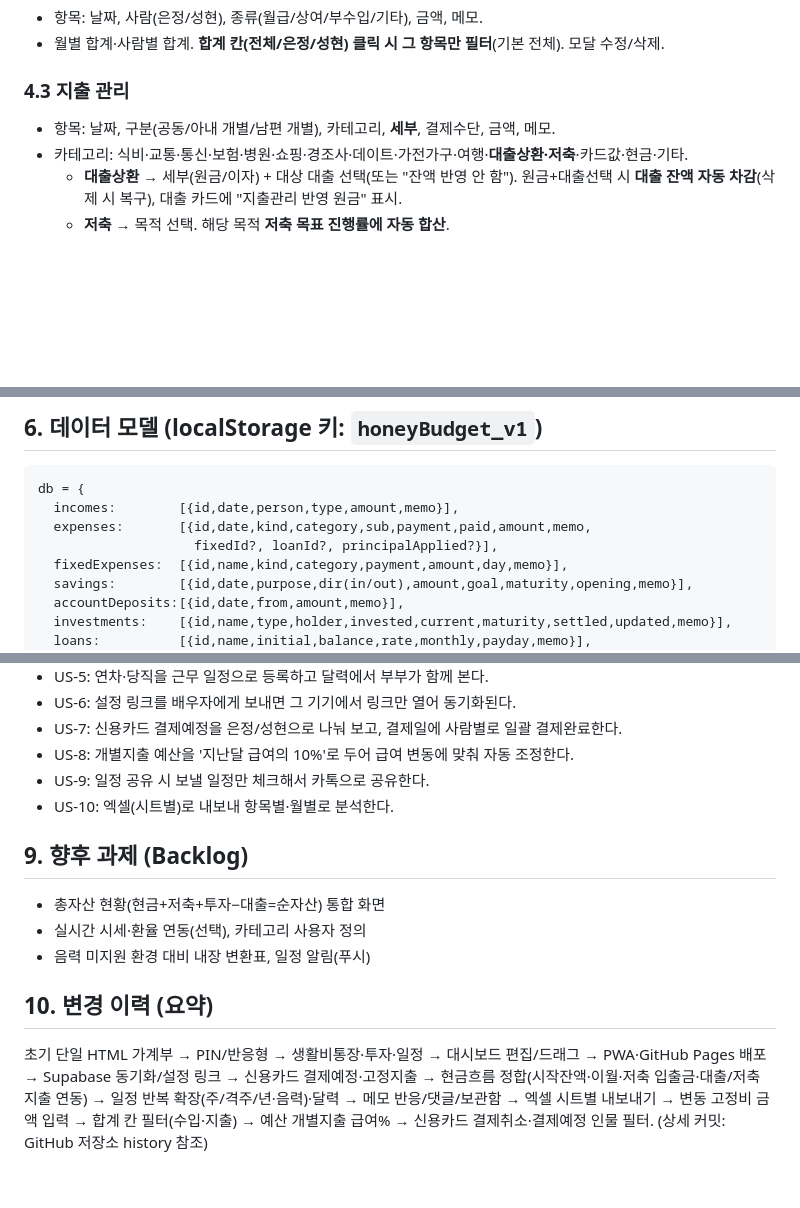
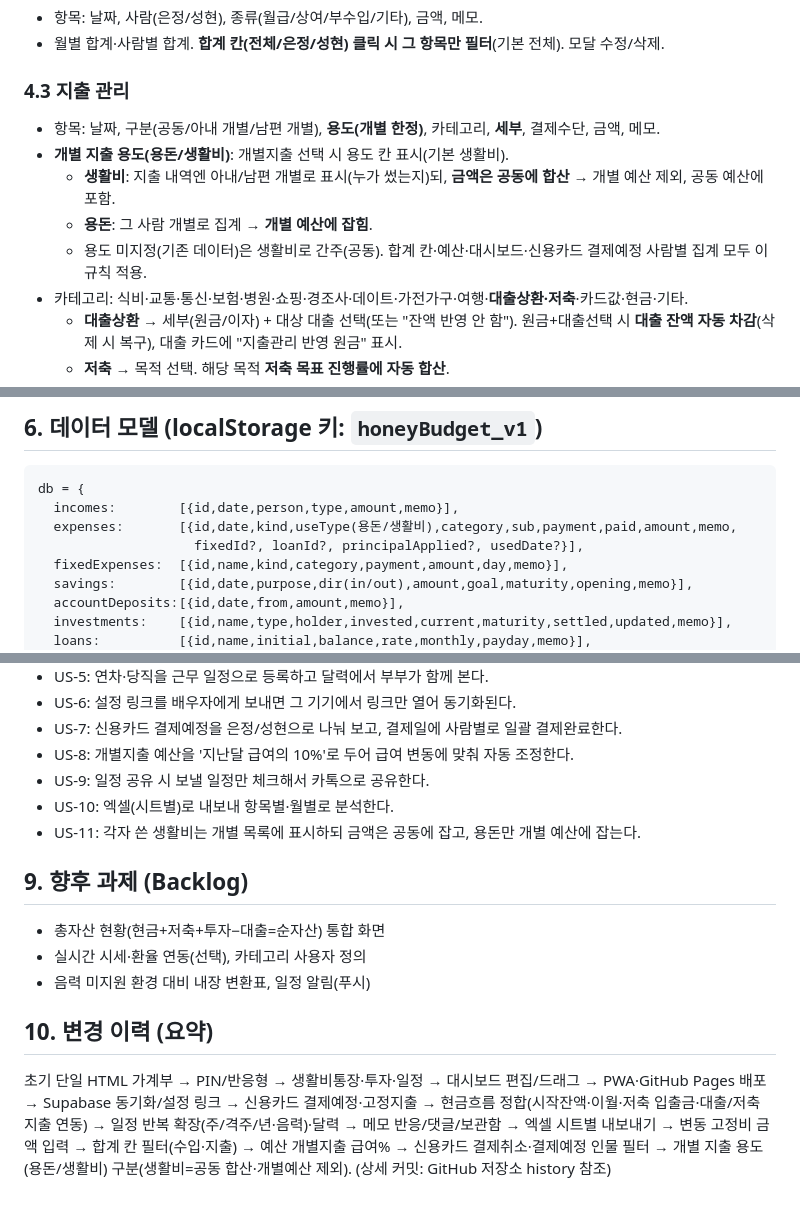
Before and after one commit to EJ20179/honeybudget, a Markdown page: docs/PRD.md, 3 parts joined by grey strips. Drawn GitHub-style; blank space fills up the shorter version.

Commit message:
docs: update BRD/PRD with individual expense purpose (용돈/생활비)

````diff
--- a/docs/PRD.md
+++ b/docs/PRD.md
@@ -36,7 +36,11 @@
 - 월별 합계·사람별 합계. **합계 칸(전체/은정/성현) 클릭 시 그 항목만 필터**(기본 전체). 모달 수정/삭제.
 
 ### 4.3 지출 관리
-- 항목: 날짜, 구분(공동/아내 개별/남편 개별), 카테고리, **세부**, 결제수단, 금액, 메모.
+- 항목: 날짜, 구분(공동/아내 개별/남편 개별), **용도(개별 한정)**, 카테고리, **세부**, 결제수단, 금액, 메모.
+- **개별 지출 용도(용돈/생활비)**: 개별지출 선택 시 용도 칸 표시(기본 생활비).
+  - **생활비**: 지출 내역엔 아내/남편 개별로 표시(누가 썼는지)되, **금액은 공동에 합산** → 개별 예산 제외, 공동 예산에 포함.
+  - **용돈**: 그 사람 개별로 집계 → **개별 예산에 잡힘**.
+  - 용도 미지정(기존 데이터)은 생활비로 간주(공동). 합계 칸·예산·대시보드·신용카드 결제예정 사람별 집계 모두 이 규칙 적용.
 - 카테고리: 식비·교통·통신·보험·병원·쇼핑·경조사·데이트·가전가구·여행·**대출상환·저축**·카드값·현금·기타.
   - **대출상환** → 세부(원금/이자) + 대상 대출 선택(또는 "잔액 반영 안 함"). 원금+대출선택 시 **대출 잔액 자동 차감**(삭제 시 복구), 대출 카드에 "지출관리 반영 원금" 표시.
   - **저축** → 목적 선택. 해당 목적 **저축 목표 진행률에 자동 합산**.
@@ -110,8 +114,8 @@
 ```
 db = {
   incomes:        [{id,date,person,type,amount,memo}],
-  expenses:       [{id,date,kind,category,sub,payment,paid,amount,memo,
-                    fixedId?, loanId?, principalApplied?}],
+  expenses:       [{id,date,kind,useType(용돈/생활비),category,sub,payment,paid,amount,memo,
+                    fixedId?, loanId?, principalApplied?, usedDate?}],
   fixedExpenses:  [{id,name,kind,category,payment,amount,day,memo}],
   savings:        [{id,date,purpose,dir(in/out),amount,goal,maturity,opening,memo}],
   accountDeposits:[{id,date,from,amount,memo}],
@@ -148,6 +152,7 @@ db = {
 - US-8: 개별지출 예산을 '지난달 급여의 10%'로 두어 급여 변동에 맞춰 자동 조정한다.
 - US-9: 일정 공유 시 보낼 일정만 체크해서 카톡으로 공유한다.
 - US-10: 엑셀(시트별)로 내보내 항목별·월별로 분석한다.
+- US-11: 각자 쓴 생활비는 개별 목록에 표시하되 금액은 공동에 잡고, 용돈만 개별 예산에 잡는다.
 
 ## 9. 향후 과제 (Backlog)
 - 총자산 현황(현금+저축+투자−대출=순자산) 통합 화면
@@ -158,5 +163,6 @@ db = {
 초기 단일 HTML 가계부 → PIN/반응형 → 생활비통장·투자·일정 → 대시보드 편집/드래그 →
 PWA·GitHub Pages 배포 → Supabase 동기화/설정 링크 → 신용카드 결제예정·고정지출 →
 현금흐름 정합(시작잔액·이월·저축 입출금·대출/저축 지출 연동) → 일정 반복 확장(주/격주/년·음력)·달력 → 메모 반응/댓글/보관함 →
-엑셀 시트별 내보내기 → 변동 고정비 금액 입력 → 합계 칸 필터(수입·지출) → 예산 개별지출 급여% → 신용카드 결제취소·결제예정 인물 필터.
+엑셀 시트별 내보내기 → 변동 고정비 금액 입력 → 합계 칸 필터(수입·지출) → 예산 개별지출 급여% → 신용카드 결제취소·결제예정 인물 필터 →
+개별 지출 용도(용돈/생활비) 구분(생활비=공동 합산·개별예산 제외).
 (상세 커밋: GitHub 저장소 history 참조)
````
Also changed, not shown: other parts of docs/PRD.md (+1 -1 lines), docs/BRD.md (+1 -1 lines).
